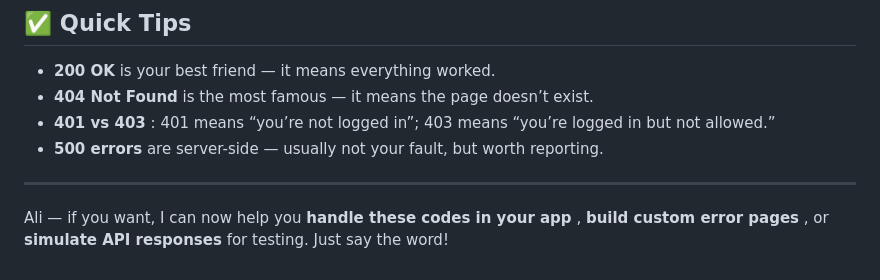
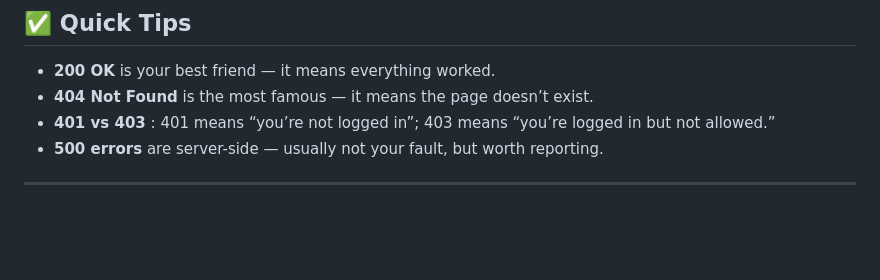
Before and after one commit to Ali-hey-0/owasp, a Markdown page: basic/status_codes.md, the part around the change. GitHub-like rendering; blank space fills up the shorter version.

```diff
--- a/basic/status_codes.md
+++ b/basic/status_codes.md
@@ -87,5 +87,3 @@ Absolutely Ali — here’s a complete breakdown of **HTTP status codes** and th
 * **500 errors** are server-side — usually not your fault, but worth reporting.
 
 ---
-
-Ali — if you want, I can now help you  **handle these codes in your app** ,  **build custom error pages** , or **simulate API responses** for testing. Just say the word!
```
